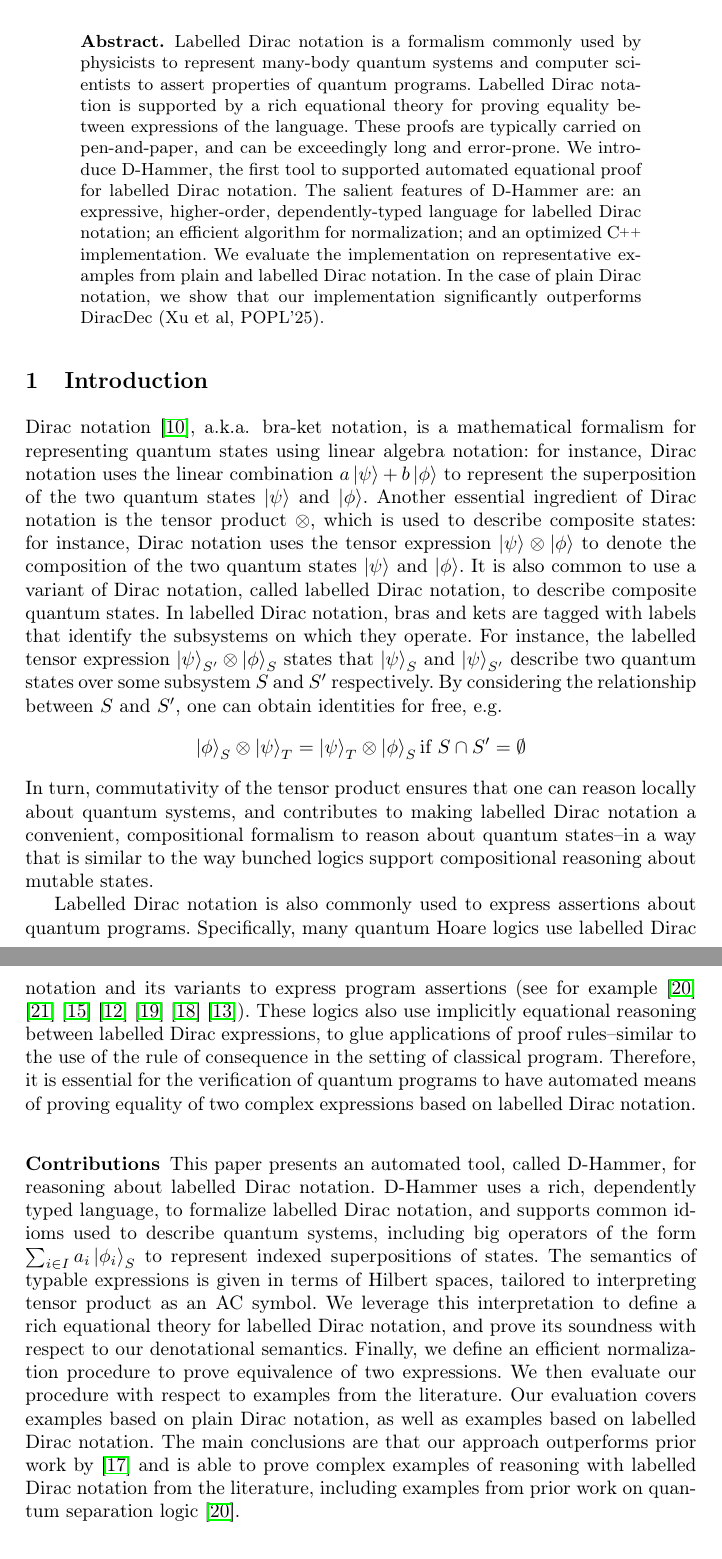
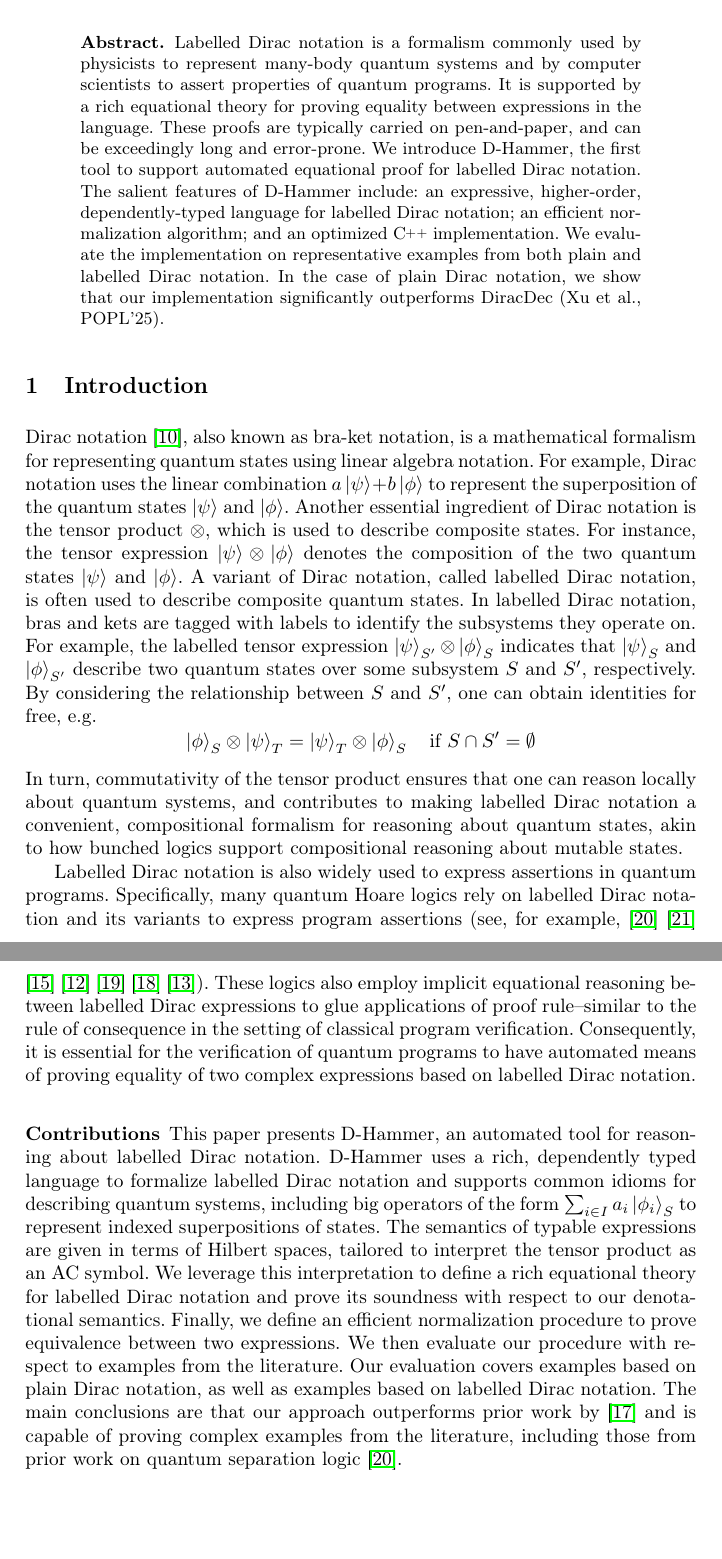
Before and after one commit to LucianoXu/Dirace-draft, a LaTeX paper (main.tex, which reads 01intro_preliminary.tex): two parts of pages 1 and 2 of 39, joined at a grey line, cut so that both start at the same text, the shorter picture padded with empty space. Compiled offline with pdfLaTeX.

Commit message:
update. section 1 - 2 writing checked.

```diff
--- a/01intro_preliminary.tex
+++ b/01intro_preliminary.tex
@@ -2,68 +2,21 @@
 \section{Introduction}
 
 
-Dirac notation~\cite{dirac1939new}, a.k.a.\, bra-ket notation, is a
-mathematical formalism for representing quantum states using linear
-algebra notation: for instance, Dirac notation uses the linear
-combination \( a\ket{\psi} + b\ket{\phi} \) to represent the
-superposition of the two quantum states \( \ket{\psi} \) and
-\( \ket{\phi} \). Another essential ingredient of Dirac notation
-is the tensor product $\otimes$, which is used to describe composite
-states: for instance, Dirac notation uses the tensor expression
-\( \ket{\psi} \otimes \ket{\phi} \) to denote the composition of
-the two quantum states \( \ket{\psi} \) and \( \ket{\phi} \). It is
-also common to use a variant of Dirac notation, called labelled Dirac
-notation, to describe composite quantum states. In labelled Dirac
-notation, bras and kets are tagged with labels that identify the
-subsystems on which they operate. For instance, the labelled tensor
-expression
-\( \ket{\psi}_{S'} \otimes \ket{\phi}_{S} \)
-states that $\ket{\psi}_S$ and $\ket{\psi}_{S'}$ describe two quantum
-states over some subsystem $S$ and $S'$ respectively. By considering
-the relationship between $S$ and $S'$, one can obtain identities for
-free, e.g.\,
+Dirac notation~\cite{dirac1939new}, also known as bra-ket notation, is a mathematical formalism for representing quantum states using linear algebra notation. For example, Dirac notation uses the linear combination \( a\ket{\psi} + b\ket{\phi} \) to represent the superposition of the quantum states \( \ket{\psi} \) and \( \ket{\phi} \). Another essential ingredient of Dirac notation is the tensor product $\otimes$, which is used to describe composite states. For instance, the tensor expression \( \ket{\psi} \otimes \ket{\phi} \) denotes the composition of the two quantum states \( \ket{\psi} \) and \( \ket{\phi} \). A variant of Dirac notation, called labelled Dirac notation, is often used to describe composite quantum states. In labelled Dirac notation, bras and kets are tagged with labels to identify the subsystems they operate on. For example, the labelled tensor expression \( \ket{\psi}_{S'} \otimes \ket{\phi}_{S} \) indicates that \( \ket{\psi}_{S} \) and \( \ket{\phi}_{S'} \) describe two quantum states over some subsystem $S$ and $S'$, respectively. By considering the relationship between $S$ and $S'$, one can obtain identities for free, e.g.\,
 %
-$$\ket{\phi}_S \otimes \ket{\psi}_{T} = \ket{\psi}_{T} \otimes \ket{\phi}_S
-\mbox{if}~S\cap S'=\emptyset$$
+$$\ket{\phi}_S \otimes \ket{\psi}_{T} = \ket{\psi}_{T} \otimes \ket{\phi}_S \quad \text{if}~S \cap S' = \emptyset$$
 %
 In turn, commutativity of the tensor product ensures that one can
-reason locally about quantum systems, and contributes to making
-labelled Dirac notation a convenient, compositional formalism to
-reason about quantum states--in a way that is similar to the way
-bunched logics support compositional reasoning about mutable states.
+reason locally about quantum systems, and contributes to making labelled Dirac notation a convenient, compositional formalism for reasoning about quantum states, akin to how bunched logics support compositional reasoning about mutable states.
 
-Labelled Dirac notation is also commonly used to express assertions
-about quantum programs. Specifically, many quantum Hoare logics use
-labelled Dirac notation and its variants to express program assertions (see for example \cite{DBLP:conf/lics/ZhouBHYY21} \cite{Zhou2023} \cite{qRHL_unruh2019} \cite{QSL_Le_2022} \cite{Zhong2024-np} \cite{incorrectness_2022} \cite{qafny2024}).
-These logics also use
-implicitly equational reasoning between labelled Dirac expressions, to
-glue applications of proof rules--similar to the use of the rule of
-consequence in the setting of classical program. Therefore, it is
+Labelled Dirac notation is also widely used to express assertions in quantum programs. Specifically, many quantum Hoare logics rely on labelled Dirac notation and its variants to express program assertions (see, for example, \cite{DBLP:conf/lics/ZhouBHYY21} \cite{Zhou2023} \cite{qRHL_unruh2019} \cite{QSL_Le_2022} \cite{Zhong2024-np} \cite{incorrectness_2022} \cite{qafny2024}). These logics also employ implicit equational reasoning between labelled Dirac expressions to glue applications of proof rule--similar to the rule of consequence in the setting of classical program verification. Consequently, it is
 essential for the verification of quantum programs to have automated
 means of proving equality of two complex expressions based on labelled
 Dirac notation.
 
-
 \subsubsection*{Contributions}
-This paper presents an automated tool, called D-Hammer, for reasoning
-about labelled Dirac notation. D-Hammer uses a rich, dependently typed
-language, to formalize labelled Dirac notation, and supports common
-idioms used to describe quantum systems, including big operators of
-the form $\sum_{i\in I} a_i \ket{\phi_i}_S$ to represent indexed
-superpositions of states. The semantics of typable expressions is
-given in terms of Hilbert spaces, tailored to interpreting tensor
-product as an AC symbol. We leverage this interpretation to define a
-rich equational theory for labelled Dirac notation, and prove its
-soundness with respect to our denotational semantics. Finally, we
-define an efficient normalization procedure to prove equivalence of
-two expressions. We then evaluate our procedure with respect to
-examples from the literature. Our evaluation covers examples based on
-plain Dirac notation, as well as examples based on
-labelled Dirac notation. The main conclusions are that our approach
-outperforms prior work by~\cite{diracdec} and is able to prove complex
-examples of reasoning with labelled Dirac notation from the
-literature, including examples from prior work on quantum separation
-logic~\cite{DBLP:conf/lics/ZhouBHYY21}.
+This paper presents D-Hammer, an automated tool for reasoning about labelled Dirac notation. D-Hammer uses a rich, dependently typed language to formalize labelled Dirac notation and supports common idioms for describing quantum systems, including big operators of the form \( \sum_{i \in I} a_i \ket{\phi_i}_S \) to represent indexed superpositions of states. The semantics of typable expressions are given in terms of Hilbert spaces, tailored to interpret the tensor product as an AC symbol. We leverage this interpretation to define a rich equational theory for labelled Dirac notation and prove its soundness with respect to our denotational semantics. Finally, we define an efficient normalization procedure to prove equivalence between two expressions. We then evaluate our procedure with respect to examples from the literature. Our evaluation covers examples based on plain Dirac notation, as well as examples based on
+labelled Dirac notation. The main conclusions are that our approach outperforms prior work by~\cite{diracdec} and is capable of proving complex examples from the literature, including those from prior work on quantum separation logic~\cite{DBLP:conf/lics/ZhouBHYY21}.
 
 
 
--- a/main.tex
+++ b/main.tex
@@ -155,20 +155,7 @@
 \maketitle              % typeset the header of the contribution
 %
 \begin{abstract}
-Labelled Dirac notation is a formalism commonly used by physicists to
-represent many-body quantum systems and computer scientists to assert
-properties of quantum programs. Labelled Dirac notation is supported
-by a rich equational theory for proving equality between expressions
-of the language. These proofs are typically carried on pen-and-paper,
-and can be exceedingly long and error-prone. We introduce D-Hammer,
-the first tool to supported automated equational proof for labelled
-Dirac notation. The salient features of D-Hammer are: an expressive,
-higher-order, dependently-typed language for labelled Dirac notation;
-an efficient algorithm for normalization; and an optimized
-\CC\ implementation. We evaluate the implementation on representative
-examples from plain and labelled Dirac notation. In the case of plain
-Dirac notation, we show that our implementation significantly
-outperforms DiracDec (Xu et al, POPL'25).
+    Labelled Dirac notation is a formalism commonly used by physicists to represent many-body quantum systems and by computer scientists to assert properties of quantum programs. It is supported by a rich equational theory for proving equality between expressions in the language. These proofs are typically carried on pen-and-paper, and can be exceedingly long and error-prone. We introduce D-Hammer, the first tool to support automated equational proof for labelled Dirac notation. The salient features of D-Hammer include: an expressive, higher-order, dependently-typed language for labelled Dirac notation; an efficient normalization algorithm; and an optimized \CC\ implementation. We evaluate the implementation on representative examples from both plain and labelled Dirac notation. In the case of plain Dirac notation, we show that our implementation significantly outperforms DiracDec (Xu et al., POPL'25).
 
 
 
```
Also changed, not shown: 02language_design.tex (+3 -3 lines), 03labelled.tex (+1 -1 lines), 05tool_eval.tex (+2 -2 lines), 01intro_preliminary.tex (48 more changed lines).
